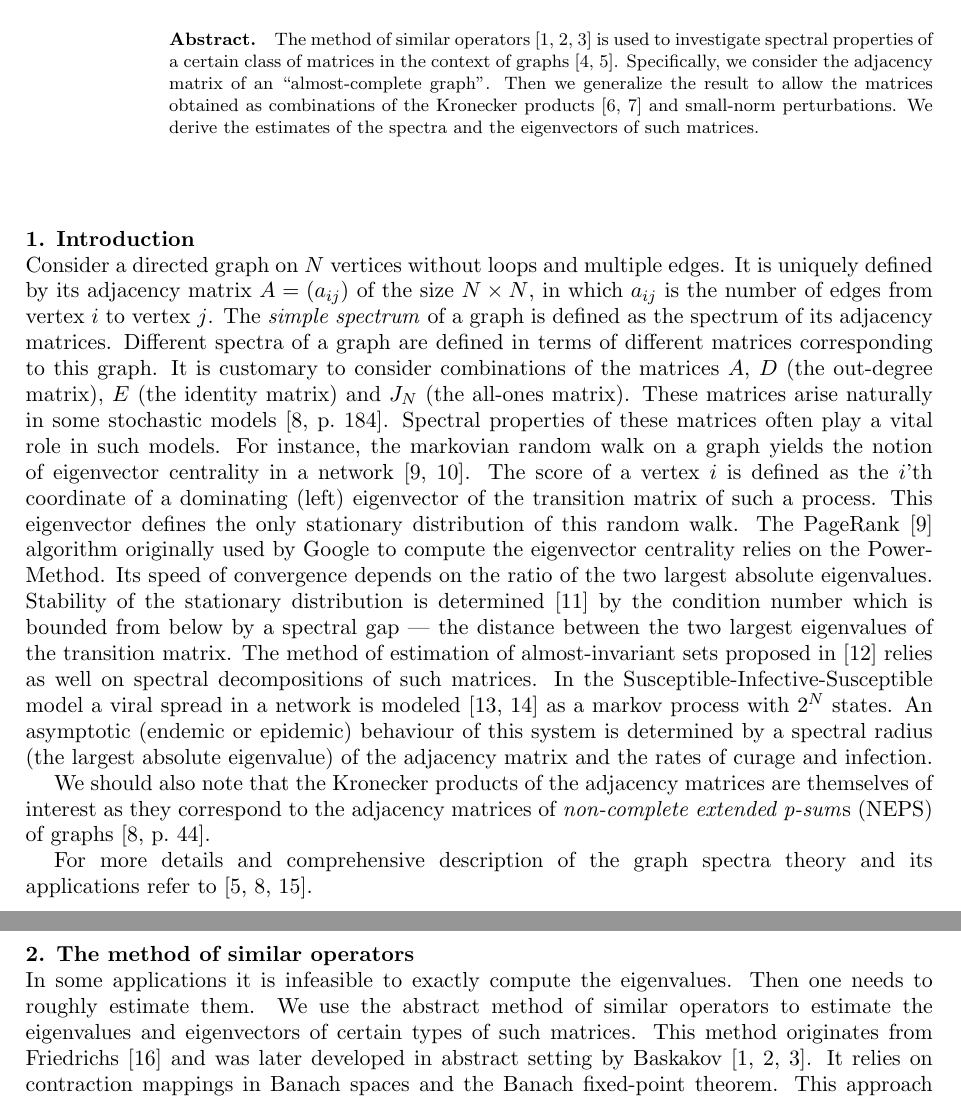
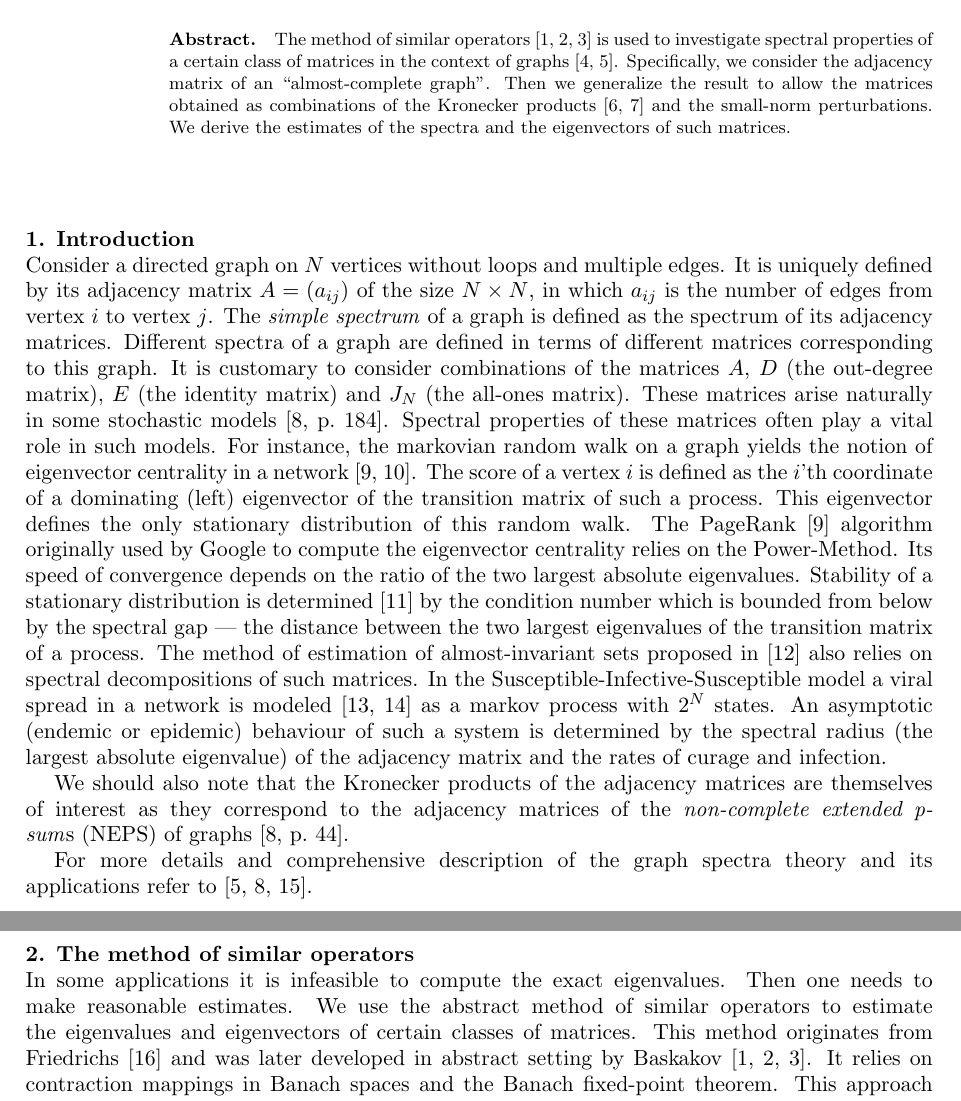
Before and after one commit to SomeoneSerge/jpcs-2017, a LaTeX document (sergey_kozlukov_jpcs.tex): two parts of pages 1 and 2 of 10, joined at a grey line, cut so that both start at the same text. Compiled offline with pdfLaTeX.

Commit message:
corrections

```diff
--- a/sergey_kozlukov_jpcs.tex
+++ b/sergey_kozlukov_jpcs.tex
@@ -27,7 +27,7 @@ Department of Nonlinear Oscillations}
         the adjacency matrix of an ``almost-complete graph''.
     Then we generalize the result to allow the matrices obtained as combinations
         of the Kronecker products~\cite{bellman-matrices-kron,XIANG2005210}
-        and small-norm perturbations.
+        and the small-norm perturbations.
     We derive the estimates
         of the spectra and the eigenvectors
         of such matrices.
@@ -72,22 +72,22 @@ The PageRank~\cite{ilprints422} algorithm
     relies on the Power-Method.
 Its speed of convergence depends on
     the ratio of the two largest absolute eigenvalues.
-Stability of the stationary distribution
+Stability of a stationary distribution
     is determined~\cite{meyer1994sensitivity}
     by the condition number
     which is bounded from below
-    by a spectral gap --- the distance between
+    by the spectral gap --- the distance between
     the two largest eigenvalues
-    of the transition matrix.
+    of the transition matrix of a process.
 The method of estimation of almost-invariant sets
     proposed in~\cite{schwartz2006fluctuation}
-    relies as well on spectral decompositions of such matrices.
+    also relies on spectral decompositions of such matrices.
 In the Susceptible-Infective-Susceptible model
     a viral spread in a network
     is modeled~\cite{wang2003epidemic,chakrabarti2008epidemic} as a markov process
     with \( 2^N \) states.
-An asymptotic (endemic or epidemic) behaviour of this system
-    is determined by a spectral radius (the largest absolute eigenvalue)
+An asymptotic (endemic or epidemic) behaviour of such a system
+    is determined by the spectral radius (the largest absolute eigenvalue)
     of the adjacency matrix
     and the rates of curage and infection.
 
@@ -95,7 +95,7 @@ We should also note that the Kronecker products
     of the adjacency matrices
     are themselves of interest
     as they correspond to the adjacency matrices of
-    \emph{non-complete extended p-sum}s~(NEPS)
+    the \emph{non-complete extended p-sum}s~(NEPS)
     of graphs~\cite[p.~44]{cvetkovic2010introduction}.
 
 For more details and comprehensive description
@@ -106,11 +106,11 @@ For more details and comprehensive description
 \section{The method of similar operators}
 
 In some applications
-    it is infeasible to exactly compute the eigenvalues.
-Then one needs to roughly estimate them.
+    it is infeasible to compute the exact eigenvalues.
+Then one needs to make reasonable estimates.
 We use the abstract method of similar operators
     to estimate the eigenvalues and eigenvectors
-    of certain types of such matrices.
+    of certain classes of matrices.
 This method originates from Friedrichs~\cite{friedrichs1965advanced}
     and was later developed in abstract setting
     by Baskakov~\cite{baskakov1983methods,baskakov2017method,baskakov2013completeness}.
```
